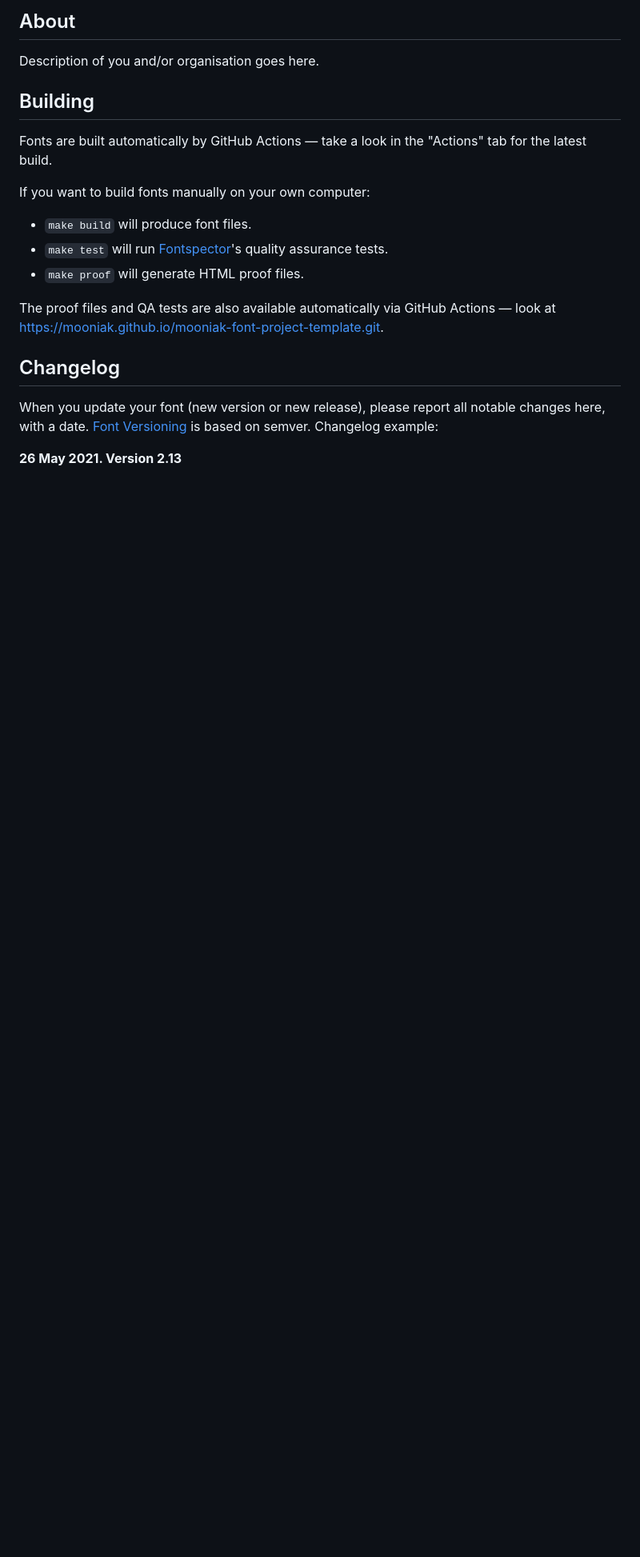
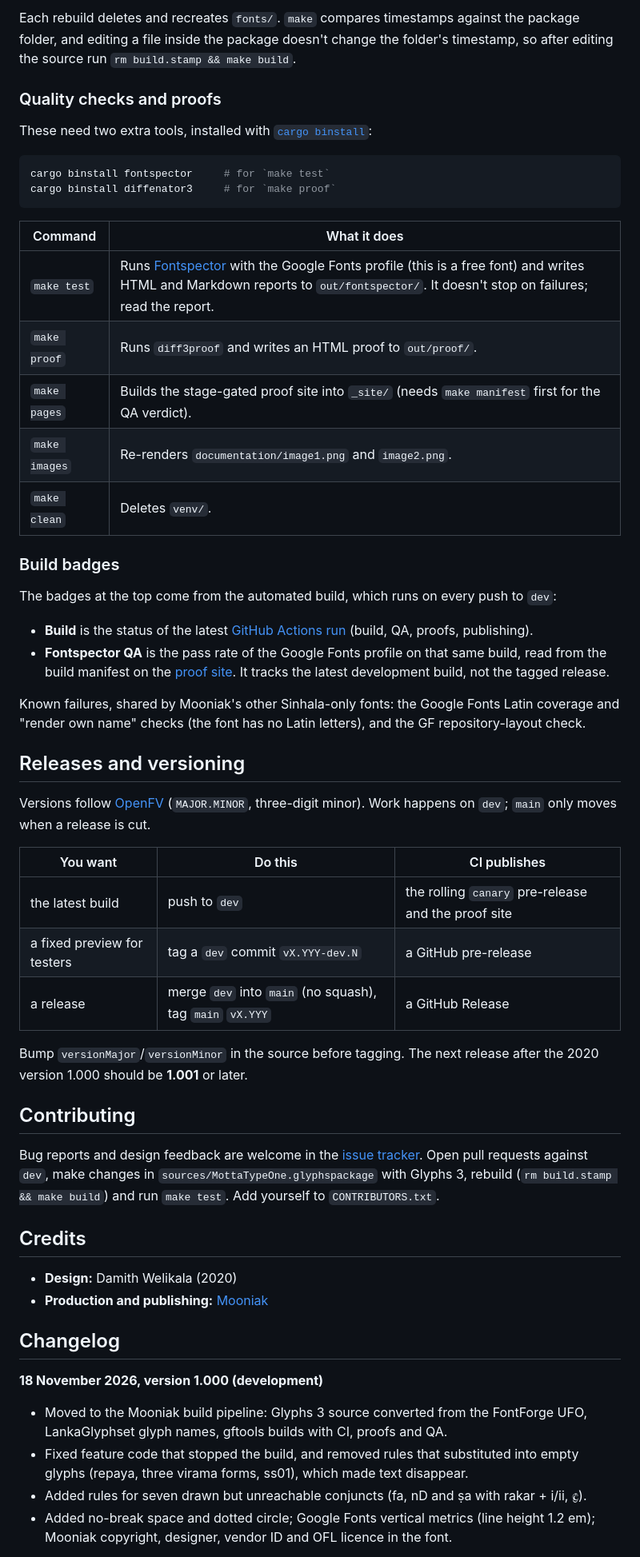
Before and after one commit to mooniak/motta-type-one-font, a Markdown page: README.md, the part around one of its changes. Shown at 80% size. Rendered like a GitHub page; blank space fills up the shorter version.

````diff
--- a/README.md
+++ b/README.md
@@ -66,25 +122,75 @@ Don't hesitate to create images!
 
-## About
+Each rebuild deletes and recreates `fonts/`. `make` compares timestamps against the package
+folder, and editing a file inside the package doesn't change the folder's timestamp, so after
+editing the source run `rm build.stamp && make build`.
 
-Description of you and/or organisation goes here.
+### Quality checks and proofs
 
-## Building
+These need two extra tools, installed with
+[`cargo binstall`](https://github.com/cargo-bins/cargo-binstall):
 
-Fonts are built automatically by GitHub Actions — take a look in the "Actions" tab for the latest build.
+```sh
+cargo binstall fontspector     # for `make test`
+cargo binstall diffenator3     # for `make proof`
+```
 
-If you want to build fonts manually on your own computer:
+| Command | What it does |
+|---|---|
+| `make test` | Runs [Fontspector](https://github.com/fonttools/fontspector) with the Google Fonts profile (this is a free font) and writes HTML and Markdown reports to `out/fontspector/`. It doesn't stop on failures; read the report. |
+| `make proof` | Runs `diff3proof` and writes an HTML proof to `out/proof/`. |
+| `make pages` | Builds the stage-gated proof site into `_site/` (needs `make manifest` first for the QA verdict). |
+| `make images` | Re-renders `documentation/image1.png` and `image2.png`. |
+| `make clean` | Deletes `venv/`. |
 
-- `make build` will produce font files.
-- `make test` will run [Fontspector](https://fonttools.github.io/fontspector/)'s quality assurance tests.
-- `make proof` will generate HTML proof files.
+### Build badges
 
-The proof files and QA tests are also available automatically via GitHub Actions — look at https://mooniak.github.io/mooniak-font-project-template.git.
+The badges at the top come from the automated build, which runs on every push to `dev`:
+
+- **Build** is the status of the latest
+  [GitHub Actions run](https://github.com/mooniak/motta-type-one-font/actions/workflows/build.yaml)
+  (build, QA, proofs, publishing).
+- **Fontspector QA** is the pass rate of the Google Fonts profile on that same build, read from
+  the build manifest on the [proof site](https://src.mooniak.com/motta-type-one-font/). It
+  tracks the latest development build, not the tagged release.
+
+Known failures, shared by Mooniak's other Sinhala-only fonts: the Google Fonts Latin coverage and
+"render own name" checks (the font has no Latin letters), and the GF repository-layout check.
+
+## Releases and versioning
+
+Versions follow [OpenFV](https://github.com/openfv/openfv) (`MAJOR.MINOR`, three-digit minor).
+Work happens on `dev`; `main` only moves when a release is cut.
+
+| You want | Do this | CI publishes |
+|---|---|---|
+| the latest build | push to `dev` | the rolling `canary` pre-release and the proof site |
+| a fixed preview for testers | tag a `dev` commit `vX.YYY-dev.N` | a GitHub pre-release |
+| a release | merge `dev` into `main` (no squash), tag `main` `vX.YYY` | a GitHub Release |
+
+Bump `versionMajor`/`versionMinor` in the source before tagging. The next release after the
+2020 version 1.000 should be **1.001** or later.
+
+## Contributing
+
+Bug reports and design feedback are welcome in the
+[issue tracker](https://github.com/mooniak/motta-type-one-font/issues). Open pull requests
+against `dev`, make changes in `sources/MottaTypeOne.glyphspackage` with Glyphs 3, rebuild
+(`rm build.stamp && make build`) and run `make test`. Add yourself to `CONTRIBUTORS.txt`.
+
+## Credits
+
+- **Design:** Damith Welikala (2020)
+- **Production and publishing:** [Mooniak](https://mooniak.com/)
 
 ## Changelog
 
-When you update your font (new version or new release), please report all notable changes here, with a date.
-[Font Versioning](https://github.com/googlefonts/gf-docs/tree/main/Spec#font-versioning) is based on semver.
-Changelog example:
+**18 November 2026, version 1.000 (development)**
 
-**26 May 2021. Version 2.13**
+- Moved to the Mooniak build pipeline: Glyphs 3 source converted from the FontForge UFO,
+  LankaGlyphset glyph names, gftools builds with CI, proofs and QA.
+- Fixed feature code that stopped the build, and removed rules that substituted into empty
+  glyphs (repaya, three virama forms, ss01), which made text disappear.
+- Added rules for seven drawn but unreachable conjuncts (fa, nD and ṣa with rakar + i/ii, ඳ්‍ර).
+- Added no-break space and dotted circle; Google Fonts vertical metrics (line height 1.2 em);
+  Mooniak copyright, designer, vendor ID and OFL licence in the font.
 
````
Also changed, not shown: other parts of README.md (+99 -48 lines), CHECKLIST.md (added, +101 -0 lines), documentation/image1.png, documentation/image2.png, 6 other files.
